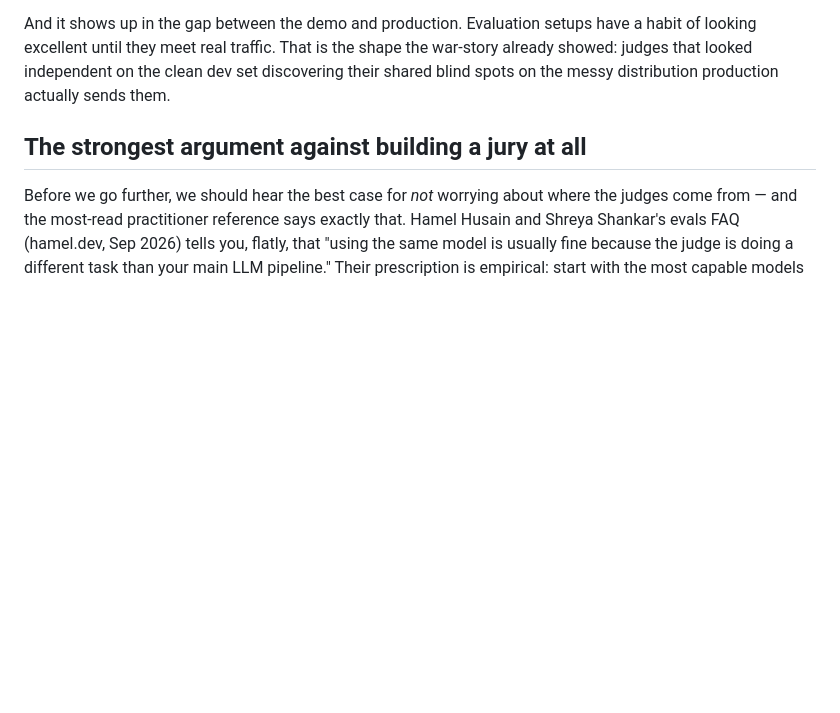
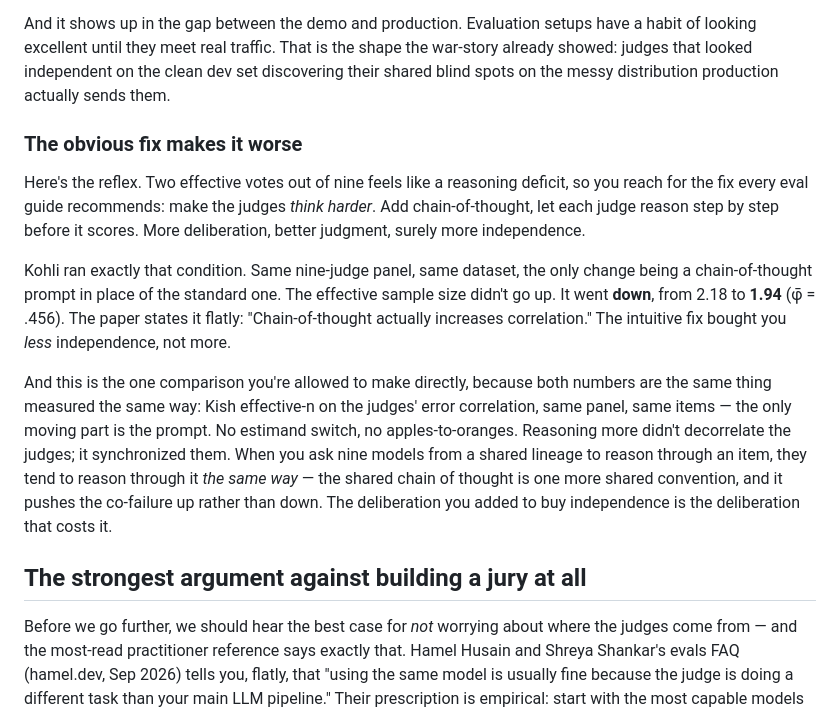
Before and after one commit to lyra-claude/judge-panel-article, a Markdown page: ARTICLE-are-your-llm-juries-independent.md, the part around the change. Rendered like a GitHub page; blank space fills up the shorter version.

Commit message:
Add CoT-amplifies-correlation subsection: the intuitive fix lowers n_eff 2.18->1.94 (Kohli Table 4)
The obvious practitioner fix for low effective independence is to make judges
reason more (chain-of-thought). Kohli's CoT condition on the SAME 9-judge panel
and SAME dataset shows this LOWERS n_eff from 2.18 to 1.94 (phi-bar=.456) --
shared reasoning raises inter-judge error correlation. Both numbers are the same
Kish-on-error-correlation estimand, so the comparison is apples-to-apples.

Co-Authored-By: Claude Opus 4.8 <noreply@anthropic.com>

```diff
--- a/ARTICLE-are-your-llm-juries-independent.md
+++ b/ARTICLE-are-your-llm-juries-independent.md
@@ -57,6 +57,26 @@ And it shows up in the gap between the demo and production. Evaluation setups ha
 looking excellent until they meet real traffic. That is the shape the war-story already showed:
 judges that looked independent on the clean dev set discovering their shared blind spots on the
 messy distribution production actually sends them.
+
+### The obvious fix makes it worse
+
+Here's the reflex. Two effective votes out of nine feels like a reasoning deficit, so you reach
+for the fix every eval guide recommends: make the judges *think harder*. Add chain-of-thought,
+let each judge reason step by step before it scores. More deliberation, better judgment, surely
+more independence.
+
+Kohli ran exactly that condition. Same nine-judge panel, same dataset, the only change being a
+chain-of-thought prompt in place of the standard one. The effective sample size didn't go up. It
+went **down**, from 2.18 to **1.94** (φ̄ = .456). The paper states it flatly: "Chain-of-thought
+actually increases correlation." The intuitive fix bought you *less* independence, not more.
+
+And this is the one comparison you're allowed to make directly, because both numbers are the same
+thing measured the same way: Kish effective-n on the judges' error correlation, same panel, same
+items — the only moving part is the prompt. No estimand switch, no apples-to-oranges. Reasoning
+more didn't decorrelate the judges; it synchronized them. When you ask nine models from a shared
+lineage to reason through an item, they tend to reason through it *the same way* — the shared
+chain of thought is one more shared convention, and it pushes the co-failure up rather than down.
+The deliberation you added to buy independence is the deliberation that costs it.
 
 ## The strongest argument against building a jury at all
 
```
